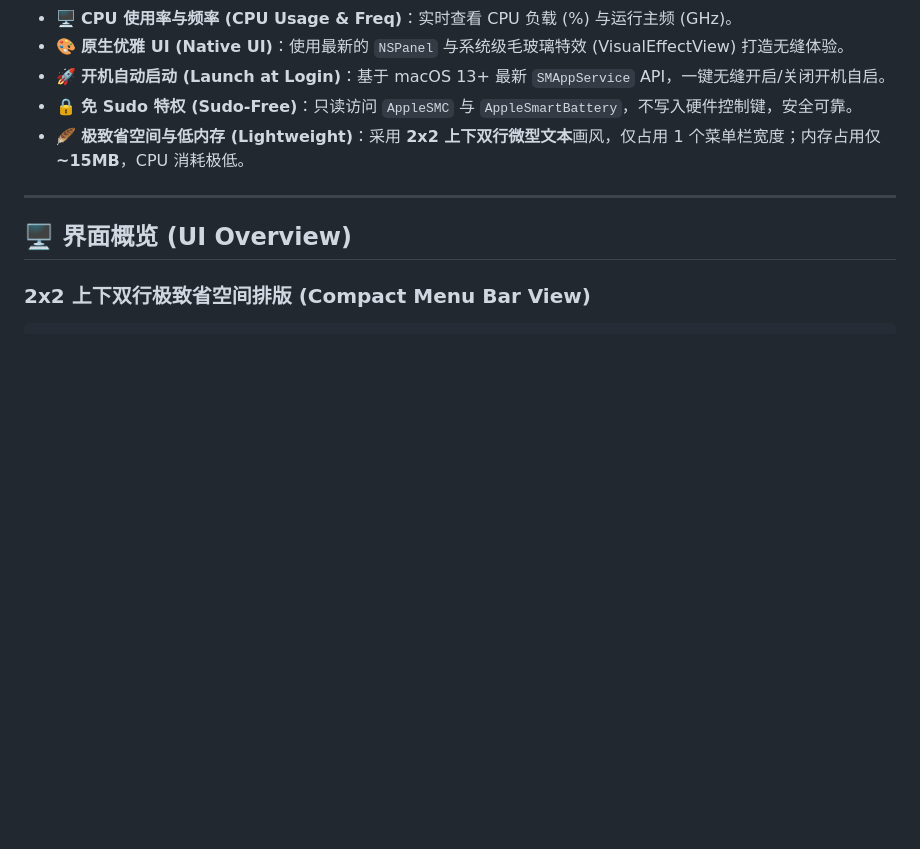
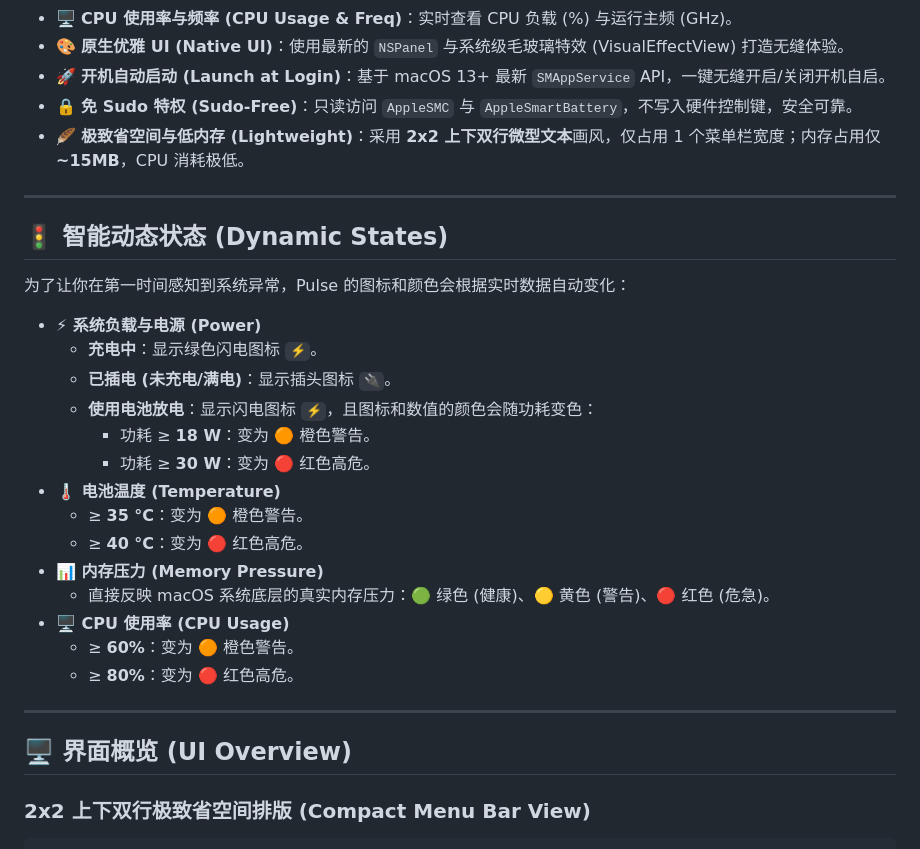
Before and after one commit to lin-colin/Pulse, a Markdown page: README.md, the part around the change. Drawn GitHub-style; blank space fills up the shorter version.

Commit message:
docs: add dynamic states documentation to README

```diff
--- a/README.md
+++ b/README.md
@@ -23,6 +23,27 @@
 - 🚀 **开机自动启动 (Launch at Login)**：基于 macOS 13+ 最新 `SMAppService` API，一键无缝开启/关闭开机自启。
 - 🔒 **免 Sudo 特权 (Sudo-Free)**：只读访问 `AppleSMC` 与 `AppleSmartBattery`，不写入硬件控制键，安全可靠。
 - 🪶 **极致省空间与低内存 (Lightweight)**：采用 **2x2 上下双行微型文本**画风，仅占用 1 个菜单栏宽度；内存占用仅 **~15MB**，CPU 消耗极低。
+
+---
+
+## 🚦 智能动态状态 (Dynamic States)
+
+为了让你在第一时间感知到系统异常，Pulse 的图标和颜色会根据实时数据自动变化：
+
+- **⚡ 系统负载与电源 (Power)**
+  - **充电中**：显示绿色闪电图标 `⚡`。
+  - **已插电 (未充电/满电)**：显示插头图标 `🔌`。
+  - **使用电池放电**：显示闪电图标 `⚡`，且图标和数值的颜色会随功耗变色：
+    - 功耗 ≥ **18 W**：变为 🟠 橙色警告。
+    - 功耗 ≥ **30 W**：变为 🔴 红色高危。
+- **🌡 电池温度 (Temperature)**
+  - ≥ **35 °C**：变为 🟠 橙色警告。
+  - ≥ **40 °C**：变为 🔴 红色高危。
+- **📊 内存压力 (Memory Pressure)**
+  - 直接反映 macOS 系统底层的真实内存压力：🟢 绿色 (健康)、🟡 黄色 (警告)、🔴 红色 (危急)。
+- **🖥 CPU 使用率 (CPU Usage)**
+  - ≥ **60%**：变为 🟠 橙色警告。
+  - ≥ **80%**：变为 🔴 红色高危。
 
 ---
 
```
